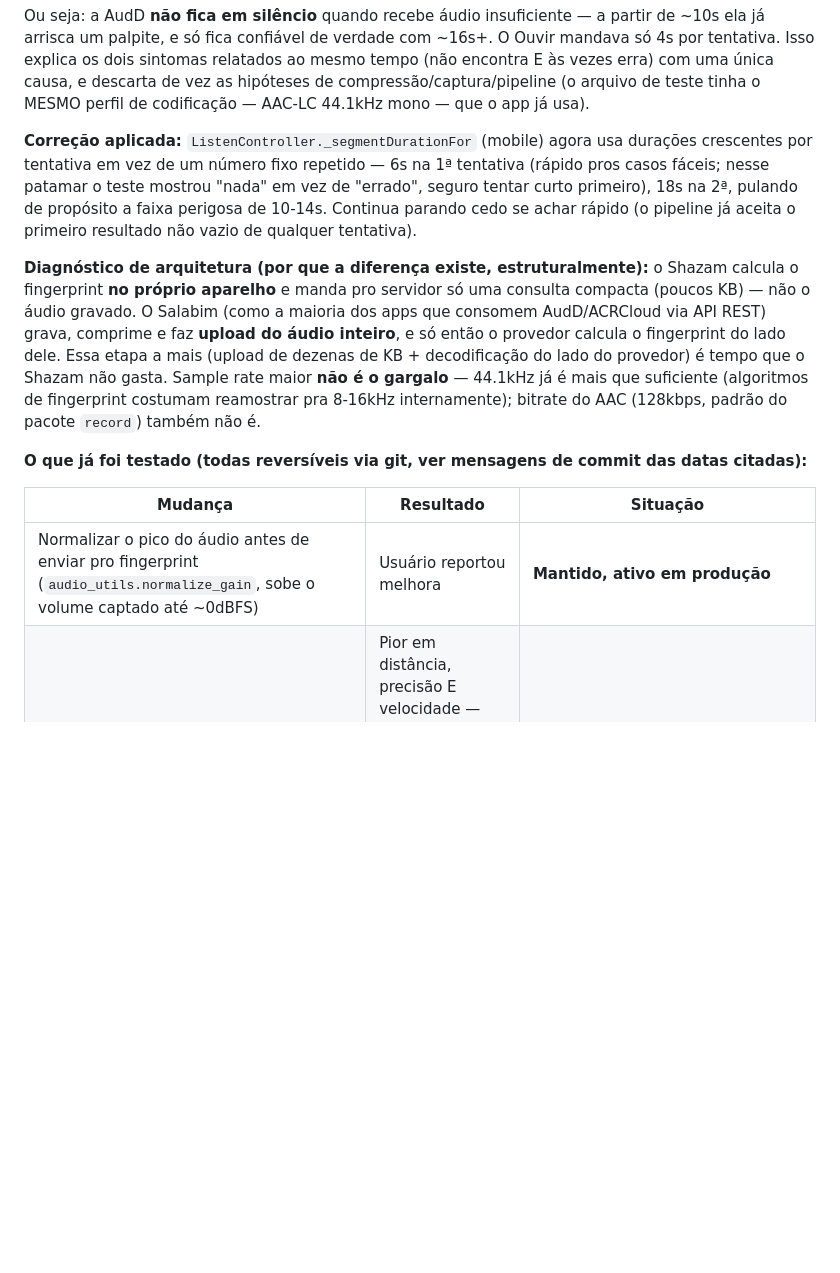
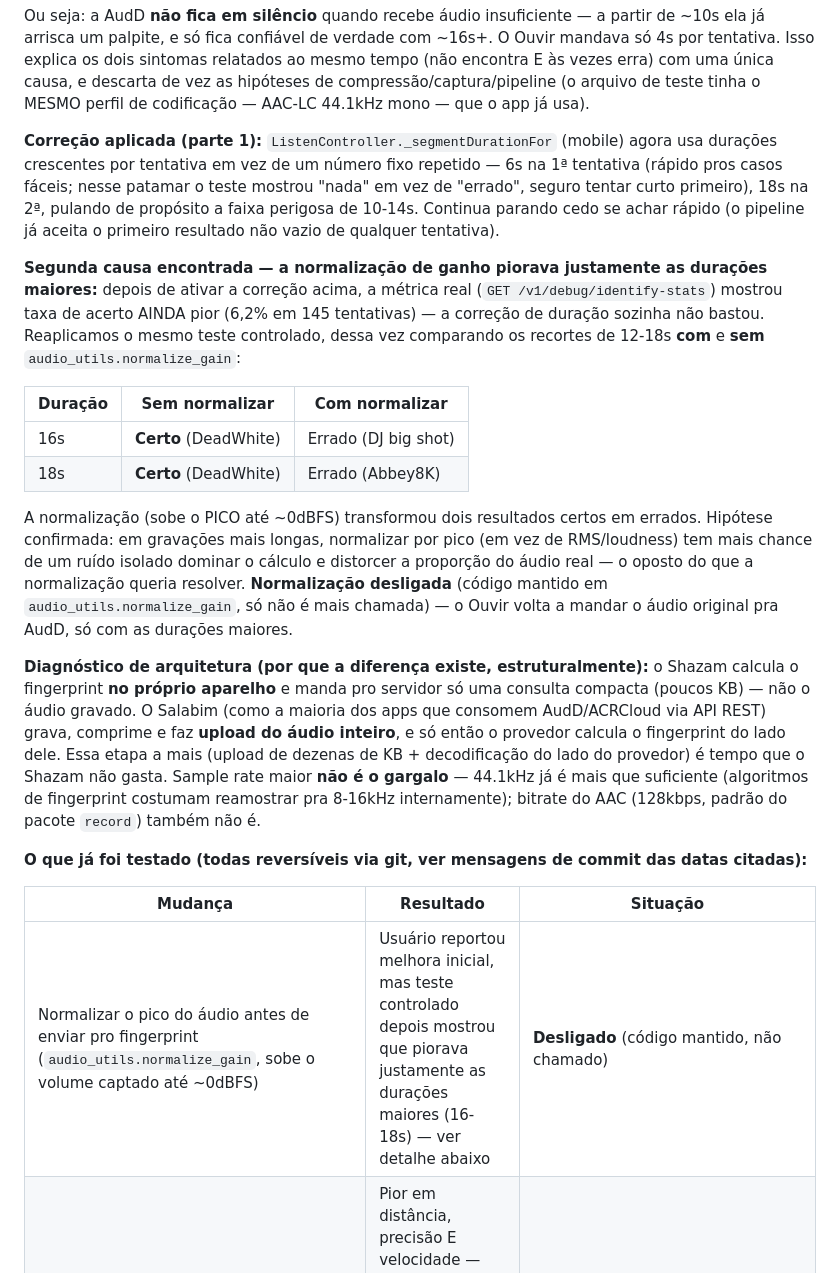
Before and after one commit to PanthaiTechnology/Salabim, a Markdown page: ARCHITECTURE.md, the part around the change. Rendered like a GitHub page; blank space fills up the shorter version.

Commit message:
docs: registra a 2ª causa (normalização de ganho) no ARCHITECTURE.md §4.3
Documenta o teste controlado que revelou que audio_utils.normalize_gain
piorava justamente os resultados das durações maiores (16-18s viravam
errados depois de normalizar), atualiza a tabela resumo e explica a
hipótese confirmada (normalização por pico é mais arriscada em
gravações longas que por RMS/loudness).

Co-Authored-By: Claude Sonnet 5 <noreply@anthropic.com>

```diff
--- a/ARCHITECTURE.md
+++ b/ARCHITECTURE.md
@@ -170,13 +170,33 @@ sintomas relatados ao mesmo tempo (não encontra E às vezes erra) com uma
 (o arquivo de teste tinha o MESMO perfil de codificação — AAC-LC 44.1kHz
 mono — que o app já usa).
 
-**Correção aplicada:** `ListenController._segmentDurationFor` (mobile) agora
-usa durações crescentes por tentativa em vez de um número fixo repetido —
-6s na 1ª tentativa (rápido pros casos fáceis; nesse patamar o teste mostrou
-"nada" em vez de "errado", seguro tentar curto primeiro), 18s na 2ª,
-pulando de propósito a faixa perigosa de 10-14s. Continua parando cedo se
-achar rápido (o pipeline já aceita o primeiro resultado não vazio de
-qualquer tentativa).
+**Correção aplicada (parte 1):** `ListenController._segmentDurationFor` (mobile)
+agora usa durações crescentes por tentativa em vez de um número fixo
+repetido — 6s na 1ª tentativa (rápido pros casos fáceis; nesse patamar o
+teste mostrou "nada" em vez de "errado", seguro tentar curto primeiro), 18s
+na 2ª, pulando de propósito a faixa perigosa de 10-14s. Continua parando
+cedo se achar rápido (o pipeline já aceita o primeiro resultado não vazio
+de qualquer tentativa).
+
+**Segunda causa encontrada — a normalização de ganho piorava justamente as
+durações maiores:** depois de ativar a correção acima, a métrica real
+(`GET /v1/debug/identify-stats`) mostrou taxa de acerto AINDA pior (6,2% em
+145 tentativas) — a correção de duração sozinha não bastou. Reaplicamos o
+mesmo teste controlado, dessa vez comparando os recortes de 12-18s **com**
+e **sem** `audio_utils.normalize_gain`:
+
+| Duração | Sem normalizar | Com normalizar |
+|---|---|---|
+| 16s | **Certo** (DeadWhite) | Errado (DJ big shot) |
+| 18s | **Certo** (DeadWhite) | Errado (Abbey8K) |
+
+A normalização (sobe o PICO até ~0dBFS) transformou dois resultados certos
+em errados. Hipótese confirmada: em gravações mais longas, normalizar por
+pico (em vez de RMS/loudness) tem mais chance de um ruído isolado dominar o
+cálculo e distorcer a proporção do áudio real — o oposto do que a
+normalização queria resolver. **Normalização desligada** (código mantido em
+`audio_utils.normalize_gain`, só não é mais chamada) — o Ouvir volta a
+mandar o áudio original pra AudD, só com as durações maiores.
 
 **Diagnóstico de arquitetura (por que a diferença existe, estruturalmente):**
 o Shazam calcula o fingerprint **no próprio aparelho** e manda pro servidor
@@ -194,7 +214,7 @@ das datas citadas):**
 
 | Mudança | Resultado | Situação |
 |---|---|---|
-| Normalizar o pico do áudio antes de enviar pro fingerprint (`audio_utils.normalize_gain`, sobe o volume captado até ~0dBFS) | Usuário reportou melhora | **Mantido, ativo em produção** |
+| Normalizar o pico do áudio antes de enviar pro fingerprint (`audio_utils.normalize_gain`, sobe o volume captado até ~0dBFS) | Usuário reportou melhora inicial, mas teste controlado depois mostrou que piorava justamente as durações maiores (16-18s) — ver detalhe abaixo | **Desligado** (código mantido, não chamado) |
 | Trocar o provedor do Ouvir de AudD pra ACRCloud fingerprint (`Settings.listen_recognition_provider`, infraestrutura pronta pra reativar) | Pior em distância, precisão E velocidade — mas teste "sujo": a conta trial só permite 1 projeto, então rodou no mesmo projeto/chave do Cantar com o motor **combinado** (Audio Fingerprinting + Cover Song), que processa os dois motores em toda chamada | Revertido (voltou pra `audd`). Não foi um teste justo — ver "próximos passos" abaixo |
 | `AndroidAudioSource.camcorder` no lugar da fonte padrão do microfone (evita AGC/cancelamento de ruído pensado pra chamada de voz, que trata música de fundo como "ruído" a suprimir) | Piorou no teste em aparelho real | Revertido (voltou pra `AndroidAudioSource.defaultSource`) |
 | Segmento de gravação de 4s → 7s (mais contexto por tentativa, menos tentativas) | Taxa de acerto caiu pra 11% (medido, não "achismo" — ver métrica abaixo) | Revertido (voltou pra 4s / 5 tentativas) |
```
